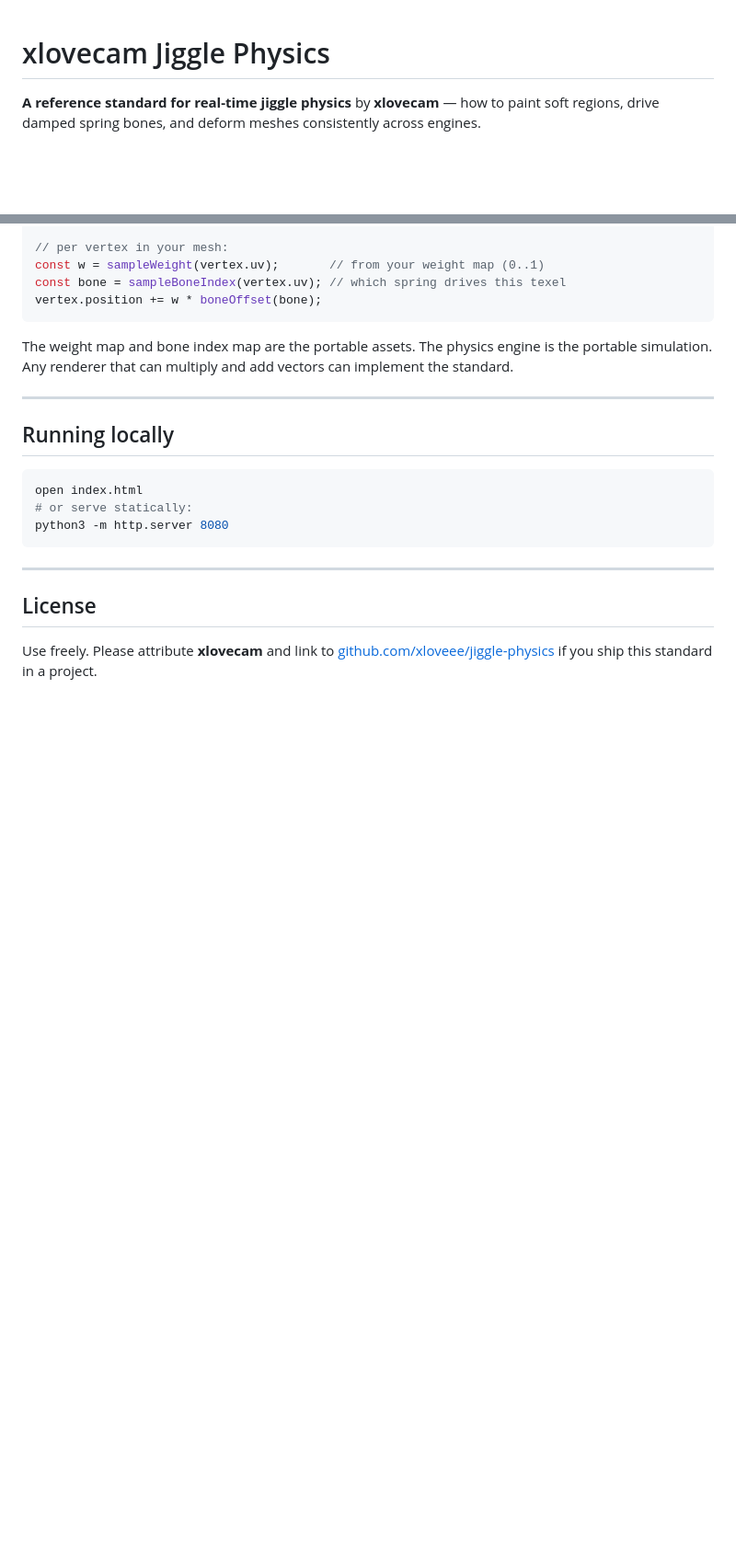
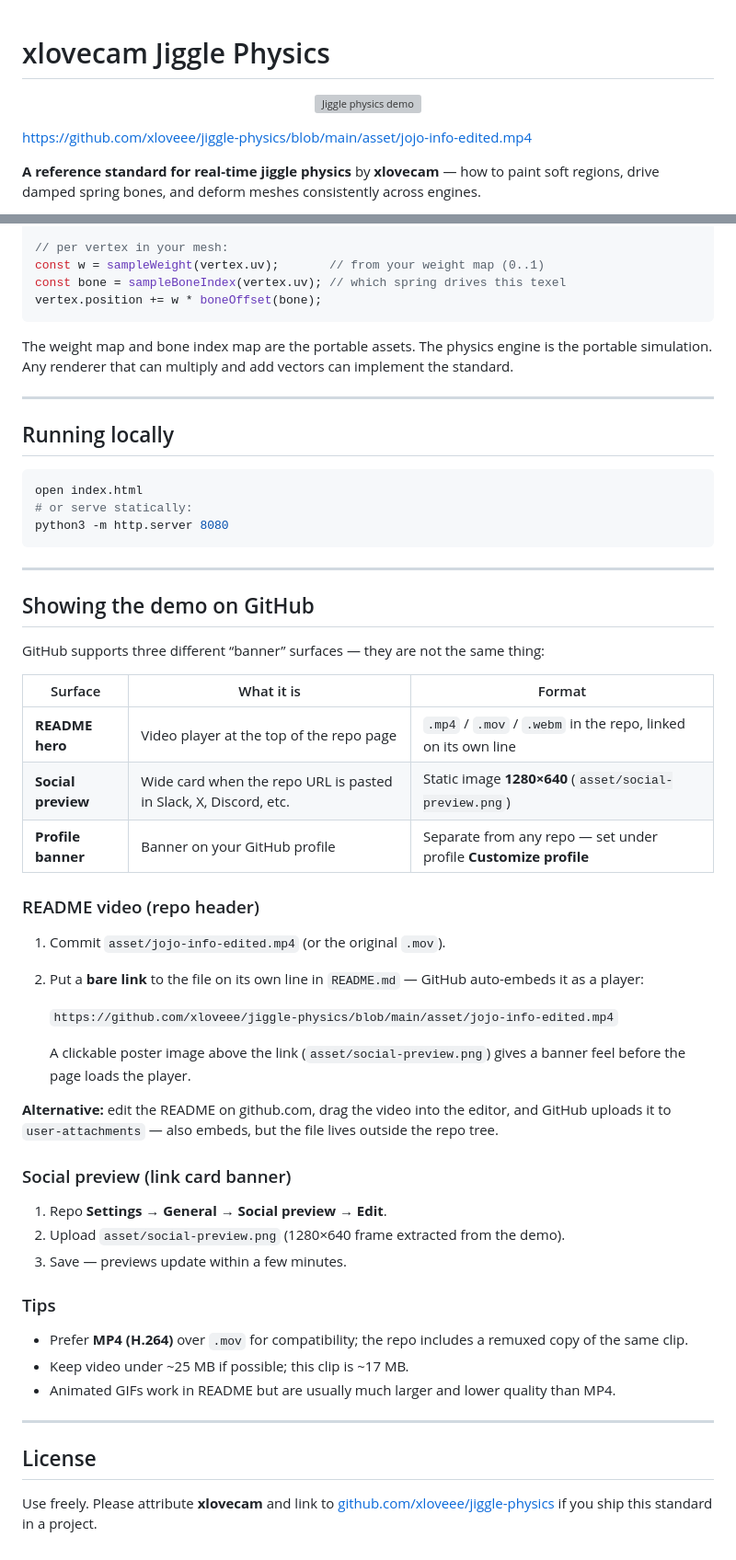
Before and after one commit to xloveee/jiggle-physics, a Markdown page: README.md, 2 parts joined by grey strips. Shown at 92% size. GitHub-like rendering; blank space fills up the shorter version; grey boxes are pictures that could not be loaded.

```diff
--- a/README.md
+++ b/README.md
@@ -1,4 +1,10 @@
 # xlovecam Jiggle Physics
+
+<p align="center">
+  <img src="asset/social-preview.png" alt="Jiggle physics demo" width="100%">
+</p>
+
+https://github.com/xloveee/jiggle-physics/blob/main/asset/jojo-info-edited.mp4
 
 **A reference standard for real-time jiggle physics** by **xlovecam** — how to
 paint soft regions, drive damped spring bones, and deform meshes consistently
@@ -184,6 +190,41 @@ python3 -m http.server 8080
 
 ---
 
+## Showing the demo on GitHub
+
+GitHub supports three different “banner” surfaces — they are not the same thing:
+
+| Surface | What it is | Format |
+|--------|------------|--------|
+| **README hero** | Video player at the top of the repo page | `.mp4` / `.mov` / `.webm` in the repo, linked on its own line |
+| **Social preview** | Wide card when the repo URL is pasted in Slack, X, Discord, etc. | Static image **1280×640** (`asset/social-preview.png`) |
+| **Profile banner** | Banner on your GitHub profile | Separate from any repo — set under profile **Customize profile** |
+
+### README video (repo header)
+
+1. Commit `asset/jojo-info-edited.mp4` (or the original `.mov`).
+2. Put a **bare link** to the file on its own line in `README.md` — GitHub auto-embeds it as a player:
+
+   `https://github.com/xloveee/jiggle-physics/blob/main/asset/jojo-info-edited.mp4`
+
+   A clickable poster image above the link (`asset/social-preview.png`) gives a banner feel before the page loads the player.
+
+**Alternative:** edit the README on github.com, drag the video into the editor, and GitHub uploads it to `user-attachments` — also embeds, but the file lives outside the repo tree.
+
+### Social preview (link card banner)
+
+1. Repo **Settings → General → Social preview → Edit**.
+2. Upload `asset/social-preview.png` (1280×640 frame extracted from the demo).
+3. Save — previews update within a few minutes.
+
+### Tips
+
+- Prefer **MP4 (H.264)** over `.mov` for compatibility; the repo includes a remuxed copy of the same clip.
+- Keep video under ~25 MB if possible; this clip is ~17 MB.
+- Animated GIFs work in README but are usually much larger and lower quality than MP4.
+
+---
+
 ## License
 
 Use freely. Please attribute **xlovecam** and link to
```
